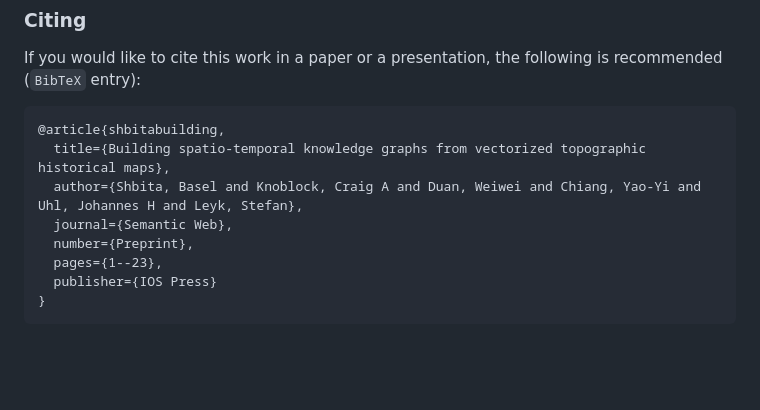
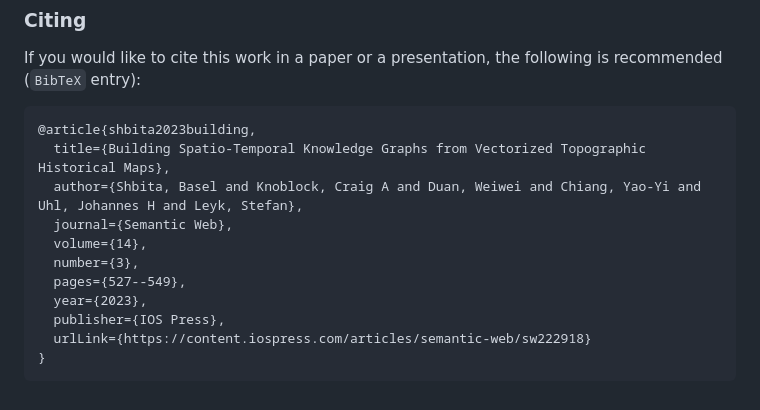
Before and after one commit to usc-isi-i2/linked-maps, a Markdown page: README.md, the part around the change. GitHub-like rendering; blank space fills up the shorter version.

Commit message:
update citation details

````diff
--- a/README.md
+++ b/README.md
@@ -190,12 +190,15 @@ The resulting knowledge graph (all `ttl` files combined) is published and availa
 
 If you would like to cite this work in a paper or a presentation, the following is recommended (`BibTeX` entry):
 ```
-@article{shbitabuilding,
-  title={Building spatio-temporal knowledge graphs from vectorized topographic historical maps},
+@article{shbita2023building,
+  title={Building Spatio-Temporal Knowledge Graphs from Vectorized Topographic Historical Maps},
   author={Shbita, Basel and Knoblock, Craig A and Duan, Weiwei and Chiang, Yao-Yi and Uhl, Johannes H and Leyk, Stefan},
   journal={Semantic Web},
-  number={Preprint},
-  pages={1--23},
-  publisher={IOS Press}
+  volume={14},
+  number={3},
+  pages={527--549},
+  year={2023},
+  publisher={IOS Press},
+  urlLink={https://content.iospress.com/articles/semantic-web/sw222918}
 }
 ```
````
